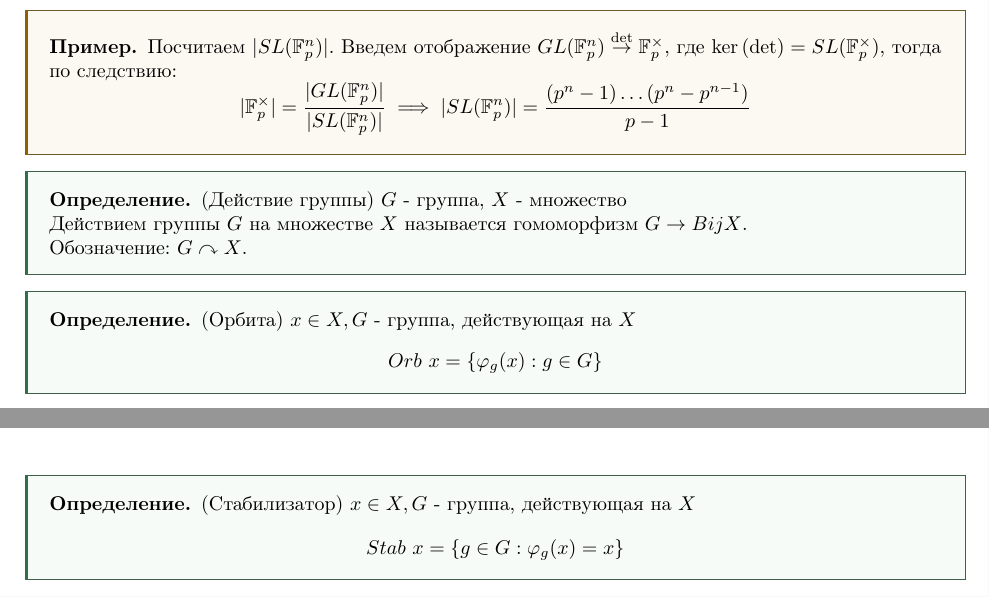
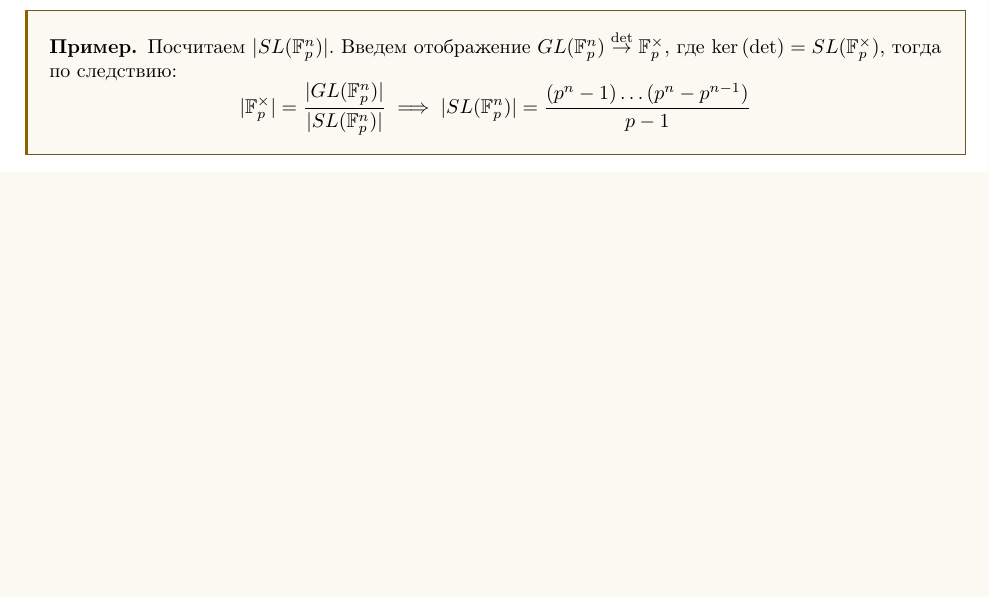
Before and after one commit to ivanshemidko/algebra-notes, a LaTeX document (s2/main.tex, which reads s2/themes/group.tex): two parts of pages 17 and 18 of 18 before the commit and part of page 17 of 17 after it, the two joined at a grey line, cut so that both start at the same text, the shorter picture padded with empty space. Compiled offline with pdfLaTeX.

Commit message:
Remove some definitions

```diff
--- a/s2/themes/group.tex
+++ b/s2/themes/group.tex
@@ -308,23 +308,3 @@
 	|\mathbb{F}_p^{\times}| = \frac{|GL(\mathbb{F}_p^n)|}{|SL(\mathbb{F}_p^n)|} \implies |SL(\mathbb{F}_p^n)| = \frac{(p^n - 1)\dots(p^n - p^{n-1})}{p-1}
 	\]
 \end{example}
-
-\begin{definition} (Действие группы)
-	$G$ - группа, $X$ - множество \\
-	Действием группы $G$ на множестве $X$ называется гомоморфизм $G \to BijX$. \\
-	Обозначение: $G \curvearrowright X$.
-\end{definition}
-
-\begin{definition} (Орбита)
-	$x \in X, G$ - группа, действующая на $X$
-	\[
-	Orb\ x = \{\varphi_g(x): g \in G\}
-	\]
-\end{definition}
-
-\begin{definition}(Стабилизатор)
-	$x \in X, G$ - группа, действующая на $X$
-	\[
-	Stab\ x = \{g \in G: \varphi_g(x) = x\}
-	\]
-\end{definition}
```
